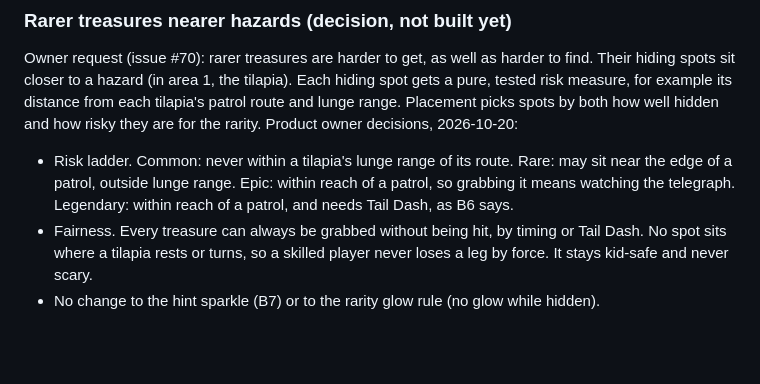
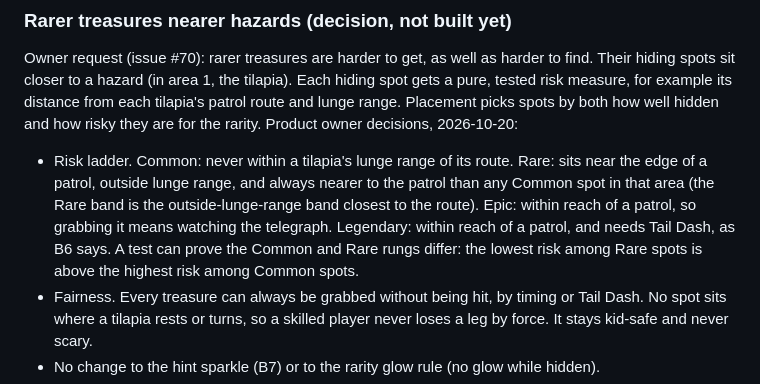
Before and after one commit to brenpike/game-test, a Markdown page: docs/prds/axolotl-mvp.md, the part around the change. Rendered like a GitHub page; blank space fills up the shorter version.

Commit message:
fix(prd): make Rare hiding spots strictly riskier than Common

```diff
--- a/docs/prds/axolotl-mvp.md
+++ b/docs/prds/axolotl-mvp.md
@@ -571,7 +571,7 @@ Owner request (issue #70): rarer treasures are harder to get, as well as harder
 Each hiding spot gets a pure, tested risk measure, for example its distance from each tilapia's patrol route and lunge range. Placement picks spots by both how well hidden and how risky they are for the rarity.
 Product owner decisions, 2026-10-20:
 
-- Risk ladder. Common: never within a tilapia's lunge range of its route. Rare: may sit near the edge of a patrol, outside lunge range. Epic: within reach of a patrol, so grabbing it means watching the telegraph. Legendary: within reach of a patrol, and needs Tail Dash, as B6 says.
+- Risk ladder. Common: never within a tilapia's lunge range of its route. Rare: sits near the edge of a patrol, outside lunge range, and always nearer to the patrol than any Common spot in that area (the Rare band is the outside-lunge-range band closest to the route). Epic: within reach of a patrol, so grabbing it means watching the telegraph. Legendary: within reach of a patrol, and needs Tail Dash, as B6 says. A test can prove the Common and Rare rungs differ: the lowest risk among Rare spots is above the highest risk among Common spots.
 - Fairness. Every treasure can always be grabbed without being hit, by timing or Tail Dash. No spot sits where a tilapia rests or turns, so a skilled player never loses a leg by force. It stays kid-safe and never scary.
 - No change to the hint sparkle (B7) or to the rarity glow rule (no glow while hidden).
 - If too few spots meet a rarity's risk rule, more spots are added as area data.
```
